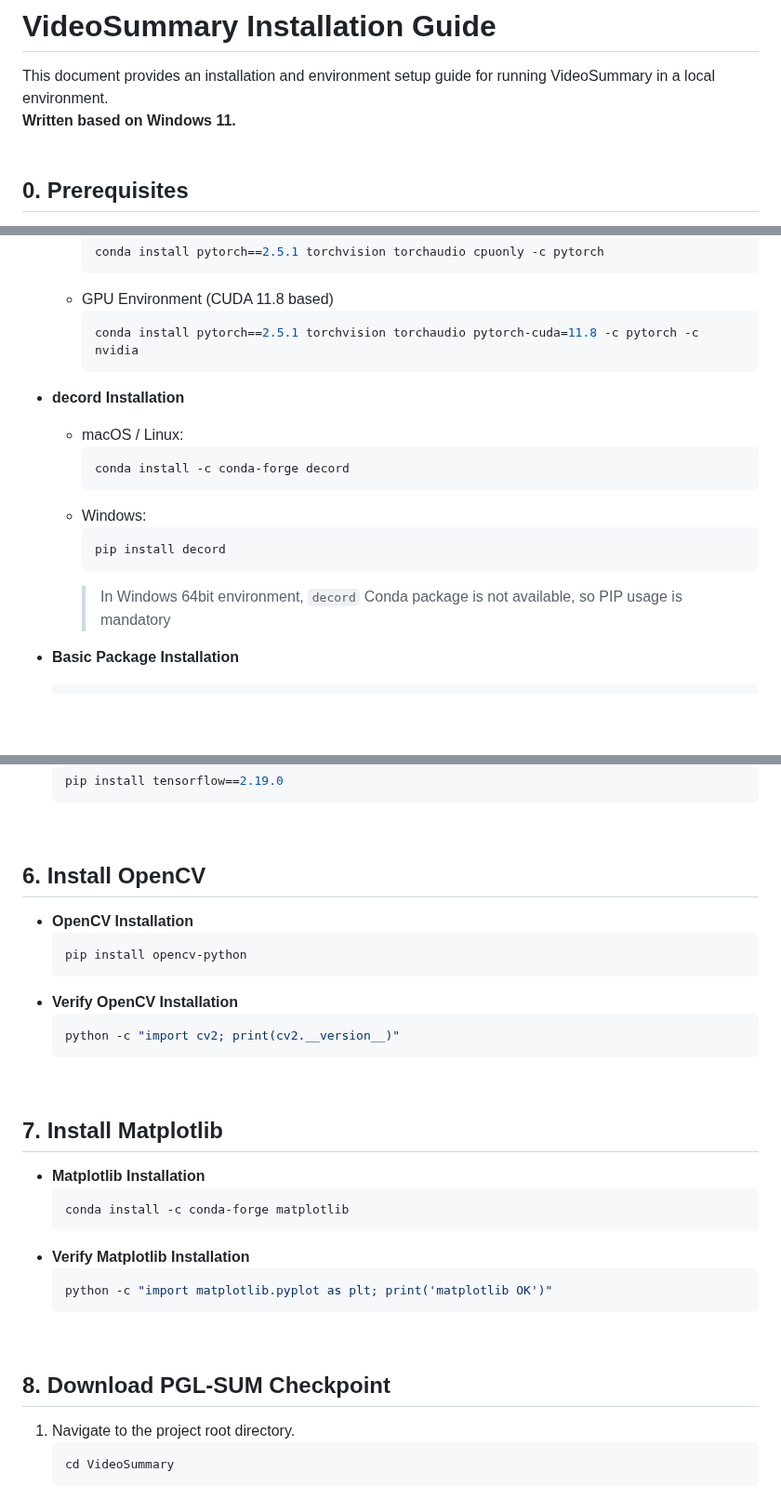
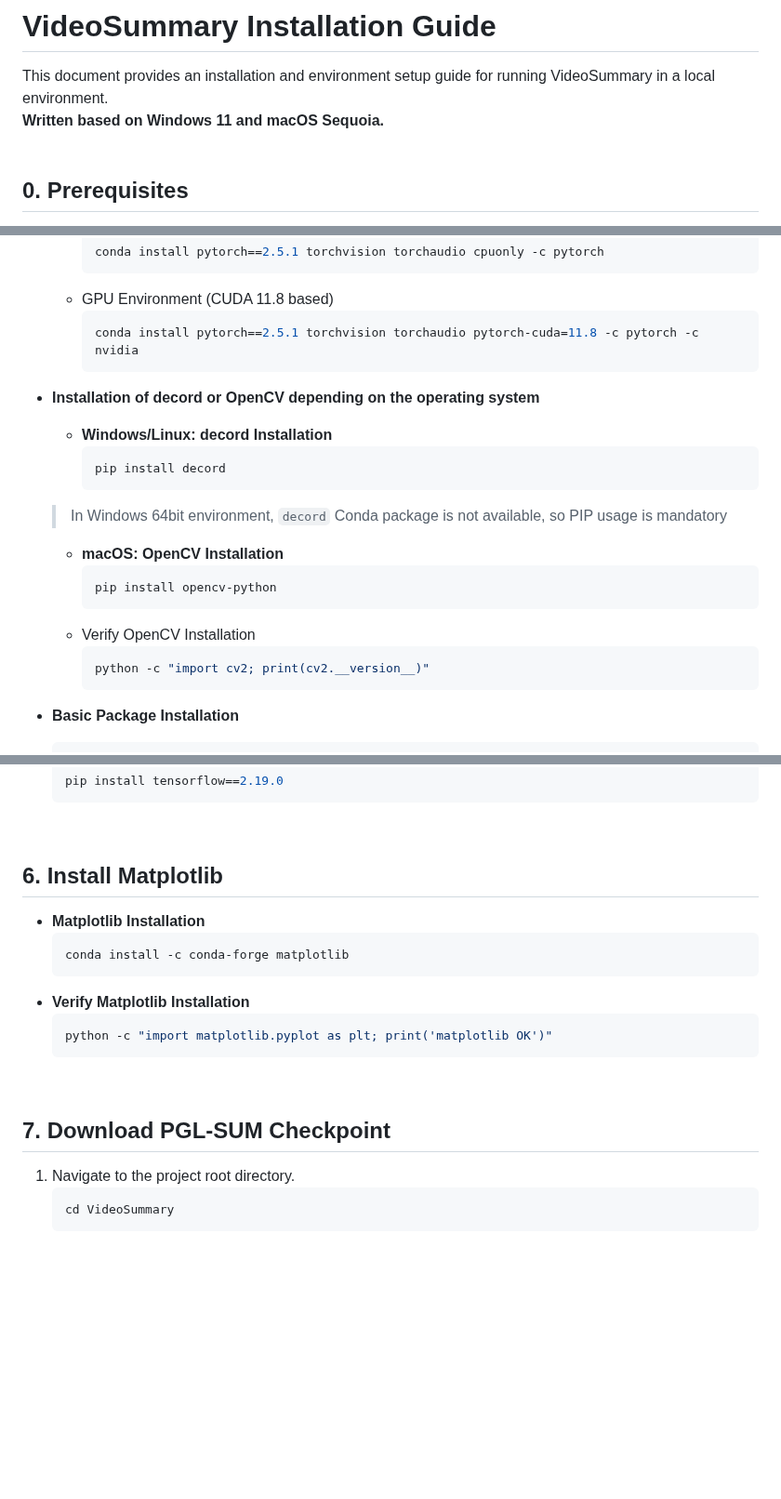
Before and after one commit to HwangCheese/VideoSummary, a Markdown page: INSTALL_EN.md, 3 parts joined by grey strips. Shown at 93% size. Drawn GitHub-style; blank space fills up the shorter version.

Commit message:
Update INSTALL_EN.md - edit decord/OpenCV package

````diff
--- a/INSTALL_EN.md
+++ b/INSTALL_EN.md
@@ -1,6 +1,6 @@
 # VideoSummary Installation Guide
 This document provides an installation and environment setup guide for running VideoSummary in a local environment.
-**Written based on Windows 11.**
+**Written based on Windows 11 and macOS Sequoia.**
 <br>
 
 ## 0. Prerequisites
@@ -60,16 +60,21 @@ npm install
     conda install pytorch==2.5.1 torchvision torchaudio pytorch-cuda=11.8 -c pytorch -c nvidia
     ```
 
-- **decord Installation**
-  - macOS / Linux:
-    ```bash
-    conda install -c conda-forge decord
-    ```
-  - Windows:
-    ```bash
-    pip install decord
-    ```
+- **Installation of decord or OpenCV depending on the operating system﻿**
+    - **Windows/Linux: decord Installation**
+      ```bash
+      pip install decord
+      ```
     > In Windows 64bit environment, `decord` Conda package is not available, so PIP usage is mandatory
+
+    - **macOS: OpenCV Installation**
+      ```bash
+      pip install opencv-python
+      ```
+    - Verify OpenCV Installation
+      ```bash
+      python -c "import cv2; print(cv2.__version__)"
+      ```
 
 - **Basic Package Installation**
   ```bash
@@ -124,19 +129,7 @@ The `transnetv2` library requires tensorflow internally, so TensorFlow needs to
 <br/>
 
 
-## 6. Install OpenCV
-- **OpenCV Installation**
-    ```bash
-    pip install opencv-python
-    ```
-- **Verify OpenCV Installation**
-    ```bash
-    python -c "import cv2; print(cv2.__version__)"
-    ```
-<br/>
-
-
-## 7. Install Matplotlib
+## 6. Install Matplotlib
 - **Matplotlib Installation**
     ```bash
     conda install -c conda-forge matplotlib
@@ -148,7 +141,7 @@ The `transnetv2` library requires tensorflow internally, so TensorFlow needs to
 <br/>
 
 
-## 8. Download PGL-SUM Checkpoint
+## 7. Download PGL-SUM Checkpoint
 
 1. Navigate to the project root directory.
    ```bash
````
